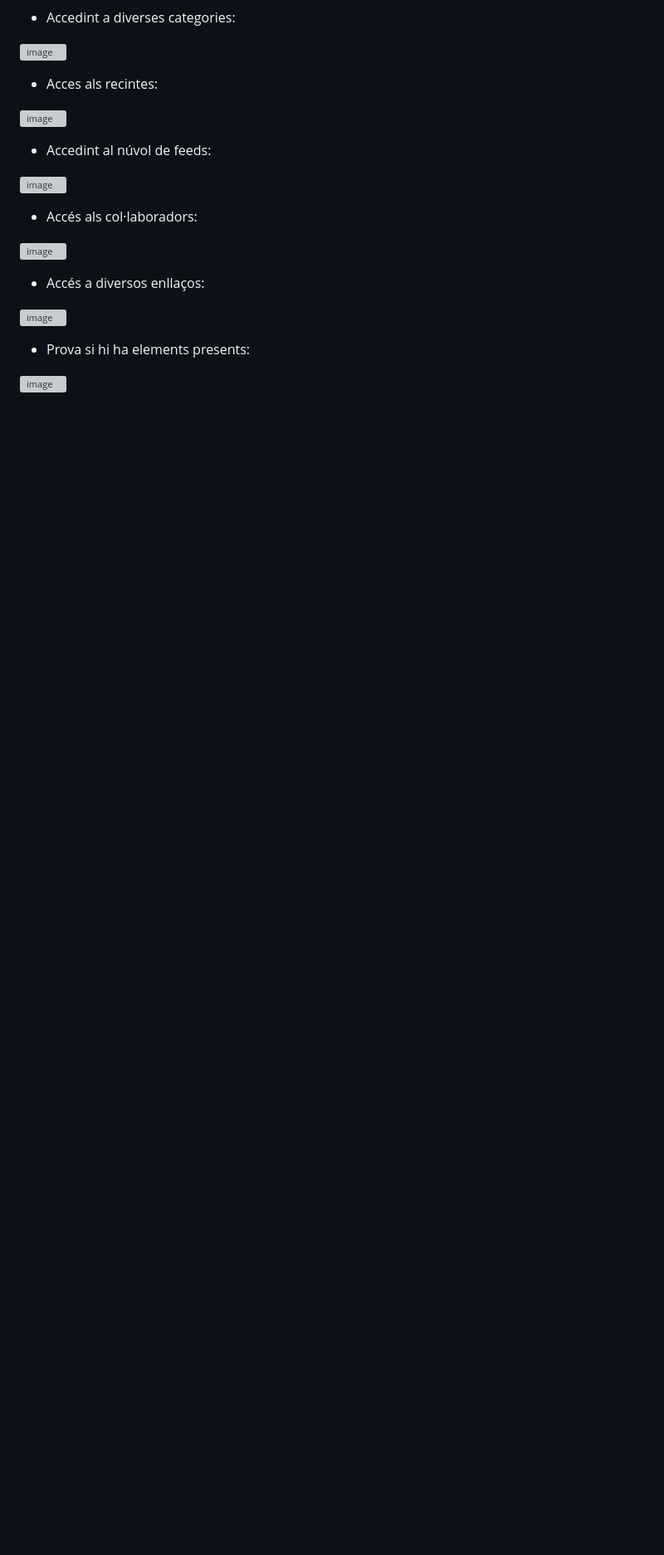
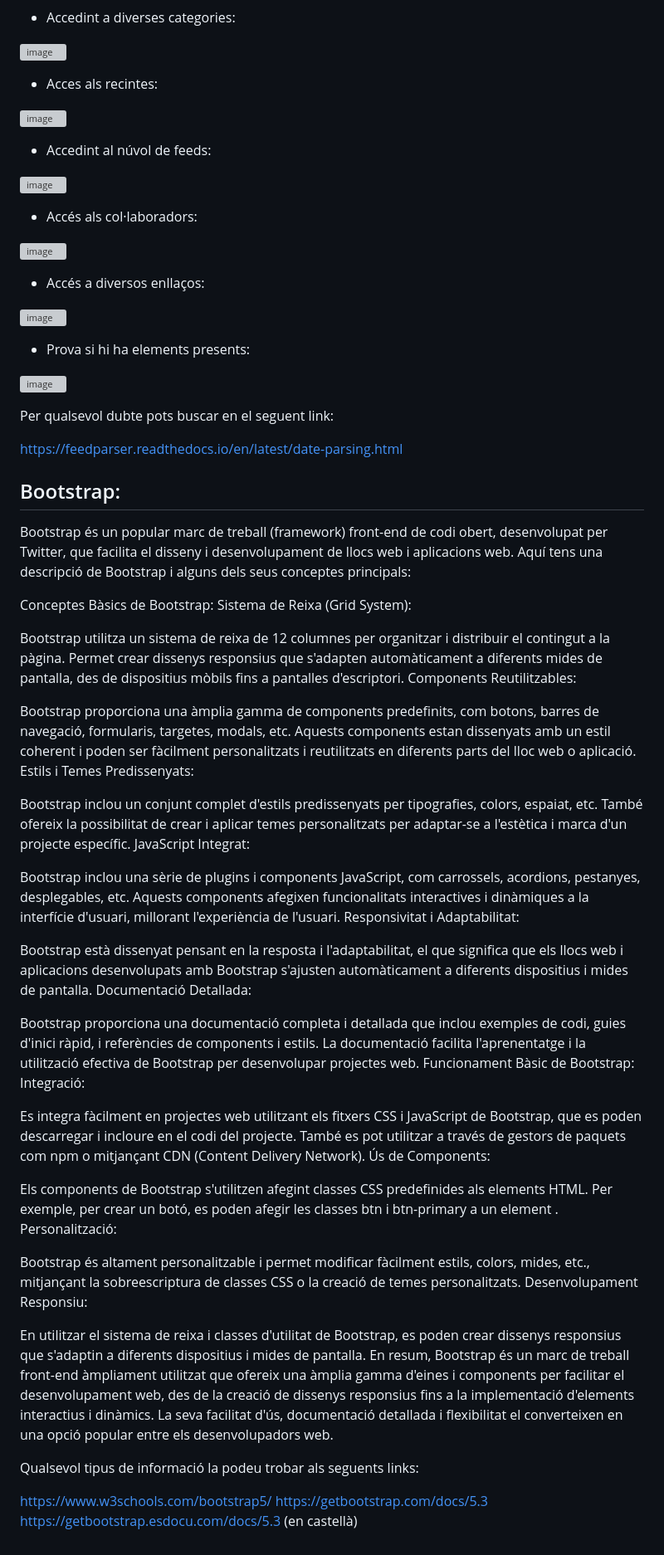
Before and after one commit to harcosm/projectom4, a Markdown page: README.md, the part around the change. Shown at 83% size. Drawn GitHub-style; blank space fills up the shorter version; grey boxes are pictures that could not be loaded.

```diff
--- a/README.md
+++ b/README.md
@@ -263,3 +263,59 @@ entries[i].expired s'analitza en entries[i].expired_parsed .
 * Prova si hi ha elements presents:
 
 ![image](https://github.com/harcosm/projectom4/assets/130600270/04a07610-8dd8-49b9-b286-30dd13558253)
+
+Per qualsevol dubte pots buscar en el seguent link:
+
+https://feedparser.readthedocs.io/en/latest/date-parsing.html
+
+## Bootstrap:
+
+Bootstrap és un popular marc de treball (framework) front-end de codi obert, desenvolupat per Twitter, que facilita el disseny i desenvolupament de llocs web i aplicacions web. Aquí tens una descripció de Bootstrap i alguns dels seus conceptes principals:
+
+Conceptes Bàsics de Bootstrap:
+Sistema de Reixa (Grid System):
+
+Bootstrap utilitza un sistema de reixa de 12 columnes per organitzar i distribuir el contingut a la pàgina.
+Permet crear dissenys responsius que s'adapten automàticament a diferents mides de pantalla, des de dispositius mòbils fins a pantalles d'escriptori.
+Components Reutilitzables:
+
+Bootstrap proporciona una àmplia gamma de components predefinits, com botons, barres de navegació, formularis, targetes, modals, etc.
+Aquests components estan dissenyats amb un estil coherent i poden ser fàcilment personalitzats i reutilitzats en diferents parts del lloc web o aplicació.
+Estils i Temes Predissenyats:
+
+Bootstrap inclou un conjunt complet d'estils predissenyats per tipografies, colors, espaiat, etc.
+També ofereix la possibilitat de crear i aplicar temes personalitzats per adaptar-se a l'estètica i marca d'un projecte específic.
+JavaScript Integrat:
+
+Bootstrap inclou una sèrie de plugins i components JavaScript, com carrossels, acordions, pestanyes, desplegables, etc.
+Aquests components afegixen funcionalitats interactives i dinàmiques a la interfície d'usuari, millorant l'experiència de l'usuari.
+Responsivitat i Adaptabilitat:
+
+Bootstrap està dissenyat pensant en la resposta i l'adaptabilitat, el que significa que els llocs web i aplicacions desenvolupats amb Bootstrap s'ajusten automàticament a diferents dispositius i mides de pantalla.
+Documentació Detallada:
+
+Bootstrap proporciona una documentació completa i detallada que inclou exemples de codi, guies d'inici ràpid, i referències de components i estils.
+La documentació facilita l'aprenentatge i la utilització efectiva de Bootstrap per desenvolupar projectes web.
+Funcionament Bàsic de Bootstrap:
+Integració:
+
+Es integra fàcilment en projectes web utilitzant els fitxers CSS i JavaScript de Bootstrap, que es poden descarregar i incloure en el codi del projecte.
+També es pot utilitzar a través de gestors de paquets com npm o mitjançant CDN (Content Delivery Network).
+Ús de Components:
+
+Els components de Bootstrap s'utilitzen afegint classes CSS predefinides als elements HTML.
+Per exemple, per crear un botó, es poden afegir les classes btn i btn-primary a un element <button>.
+Personalització:
+
+Bootstrap és altament personalitzable i permet modificar fàcilment estils, colors, mides, etc., mitjançant la sobreescriptura de classes CSS o la creació de temes personalitzats.
+Desenvolupament Responsiu:
+
+En utilitzar el sistema de reixa i classes d'utilitat de Bootstrap, es poden crear dissenys responsius que s'adaptin a diferents dispositius i mides de pantalla.
+En resum, Bootstrap és un marc de treball front-end àmpliament utilitzat que ofereix una àmplia gamma d'eines i components per facilitar el desenvolupament web, des de la creació de dissenys responsius fins a la implementació d'elements interactius i dinàmics. La seva facilitat d'ús, documentació detallada i flexibilitat el converteixen en una opció popular entre els desenvolupadors web.
+
+Qualsevol tipus de informació la podeu trobar als seguents links:
+
+
+https://www.w3schools.com/bootstrap5/
+https://getbootstrap.com/docs/5.3
+https://getbootstrap.esdocu.com/docs/5.3 (en castellà)
```
